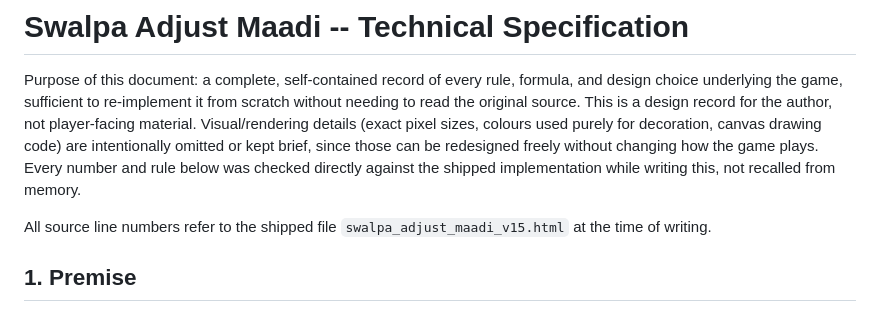
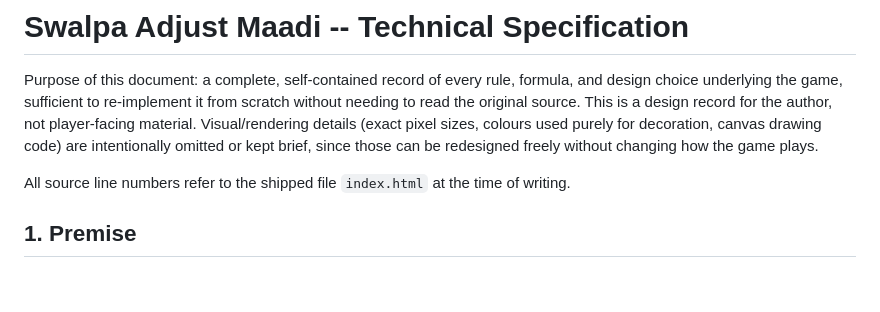
Before and after one commit to mthattai/Swalpa-Adjust-Maadi, a Markdown page: README.md, the part around the change. Rendered like a GitHub page; blank space fills up the shorter version.

```diff
--- a/README.md
+++ b/README.md
@@ -6,12 +6,10 @@ from scratch without needing to read the original source. This is a design
 record for the author, not player-facing material. Visual/rendering details
 (exact pixel sizes, colours used purely for decoration, canvas drawing code)
 are intentionally omitted or kept brief, since those can be redesigned freely
-without changing how the game plays. Every number and rule below was checked
-directly against the shipped implementation while writing this, not recalled
-from memory.
+without changing how the game plays.
 
 All source line numbers refer to the shipped file
-`swalpa_adjust_maadi_v15.html` at the time of writing.
+`index.html` at the time of writing.
 
 
 ## 1. Premise
```
